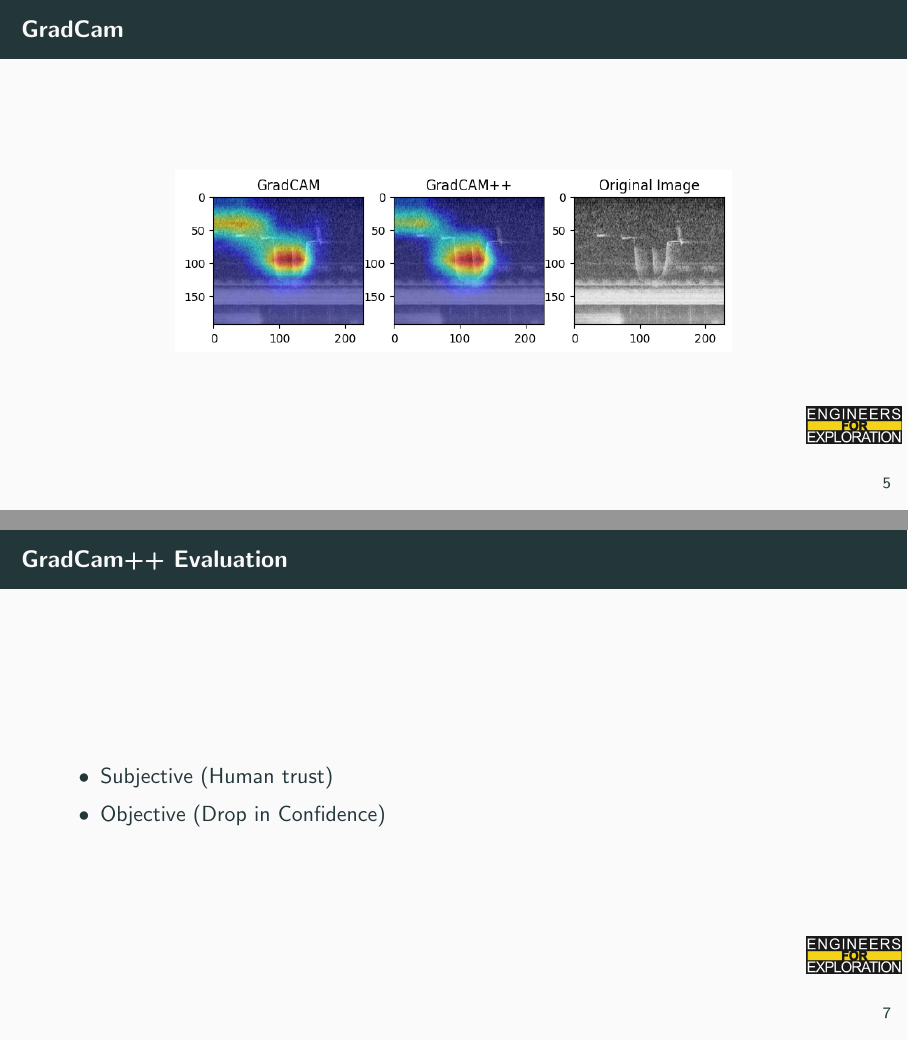
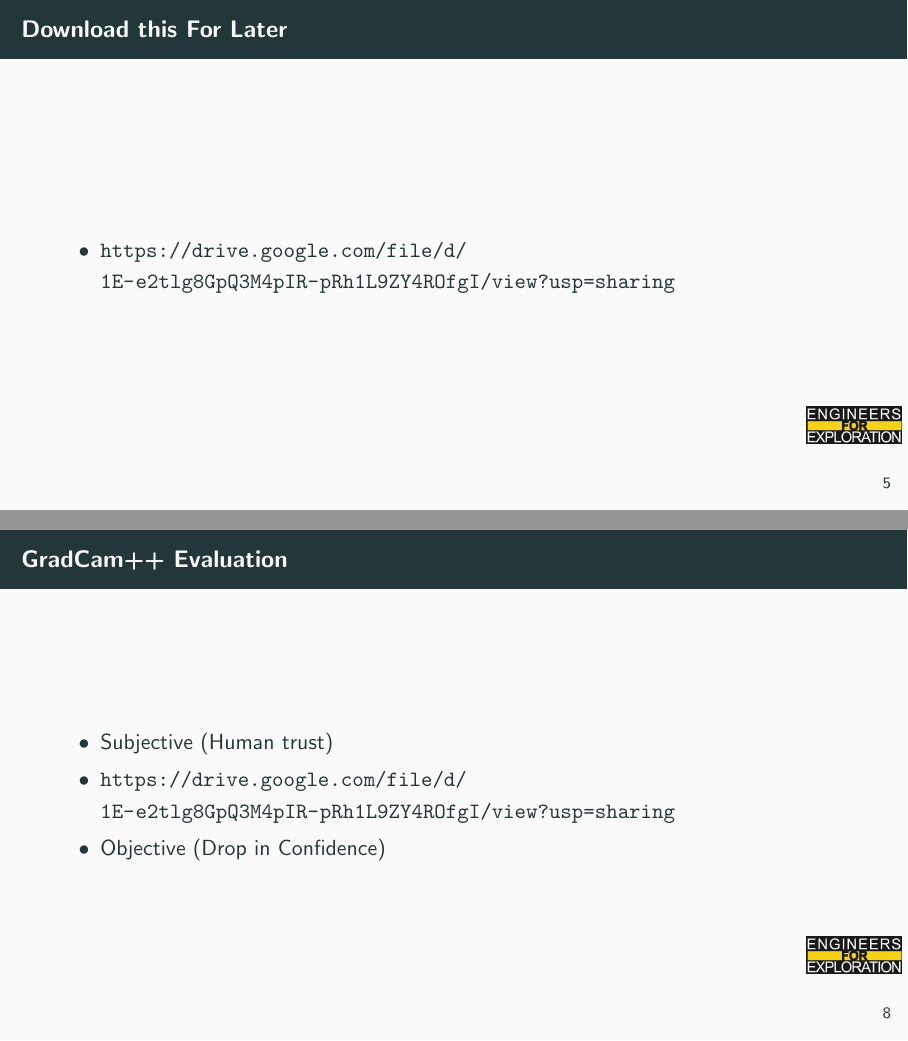
Before and after one commit to UCSD-E4E/weekly_presentations, LaTeX slides (presentation.tex, which reads project_aid.tex): pages 8 and 10 of 17 before the commit and pages 8 and 11 of 18 after it, joined at a grey line. Compiled offline with pdfLaTeX.

Commit message:
Update project_aid.tex

```diff
--- a/project_aid.tex
+++ b/project_aid.tex
@@ -21,6 +21,12 @@
     \end{itemize}
 \end{frame}
 
+\begin{frame}{Download this For Later}
+    \begin{itemize}
+        \item \url{https://drive.google.com/file/d/1E-e2tlg8GpQ3M4pIR-pRh1L9ZY4ROfgI/view?usp=sharing}
+    \end{itemize}
+\end{frame}
+
 \begin{frame}{GradCam}
     \centering
     \includegraphics[height=0.7\textheight,width=0.7\textwidth,keepaspectratio]{./images/screaming_gradcam_1.png}
@@ -35,6 +41,7 @@
 \begin{frame}{GradCam++ Evaluation}
     \begin{itemize}
         \item Subjective (Human trust)
+        \item \url{https://drive.google.com/file/d/1E-e2tlg8GpQ3M4pIR-pRh1L9ZY4ROfgI/view?usp=sharing}
         \item Objective (Drop in Confidence)
     \end{itemize}
 \end{frame}
```
